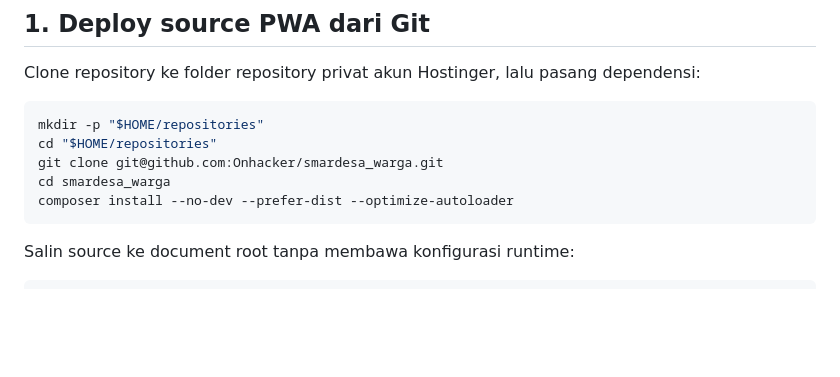
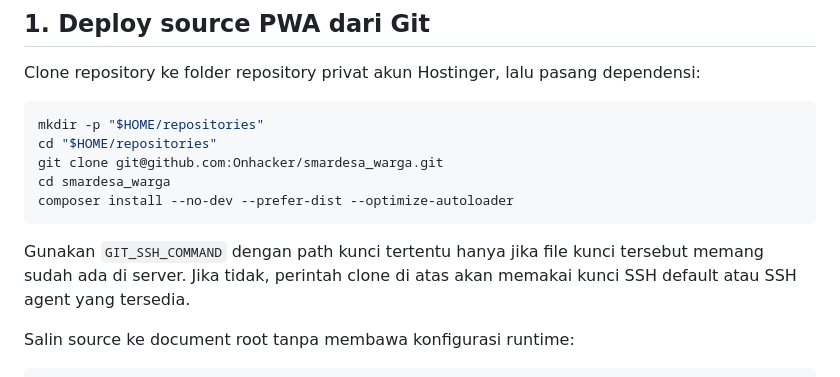
Before and after one commit to Onhacker/smardesa_warga, a Markdown page: DEPLOY_HOSTINGER.md, the part around the change. Rendered like a GitHub page; blank space fills up the shorter version.

Commit message:
docs: clarify Hostinger SSH clone setup

````diff
--- a/DEPLOY_HOSTINGER.md
+++ b/DEPLOY_HOSTINGER.md
@@ -18,6 +18,10 @@ git clone git@github.com:Onhacker/smardesa_warga.git
 cd smardesa_warga
 composer install --no-dev --prefer-dist --optimize-autoloader
 ```
+
+Gunakan `GIT_SSH_COMMAND` dengan path kunci tertentu hanya jika file kunci tersebut
+memang sudah ada di server. Jika tidak, perintah clone di atas akan memakai kunci SSH
+default atau SSH agent yang tersedia.
 
 Salin source ke document root tanpa membawa konfigurasi runtime:
 
````
